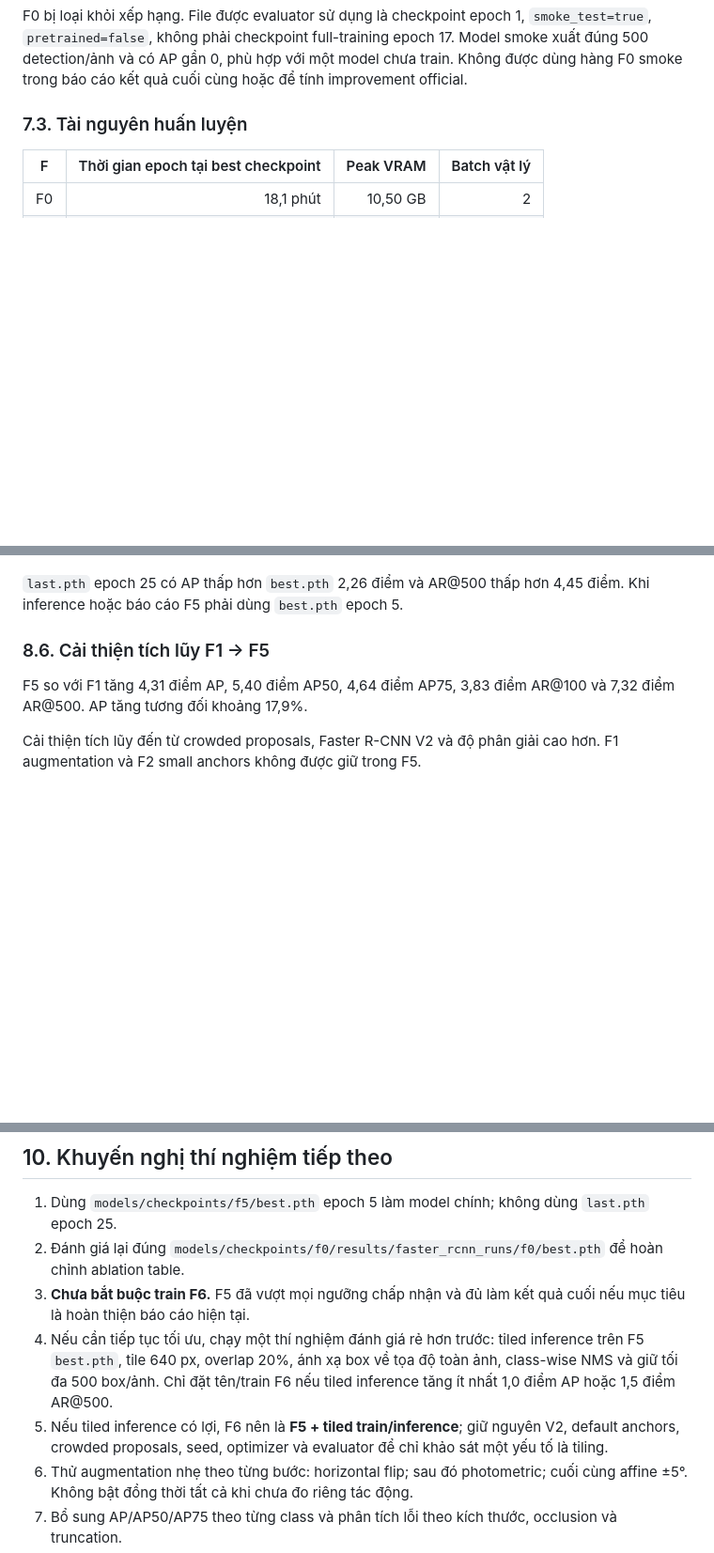
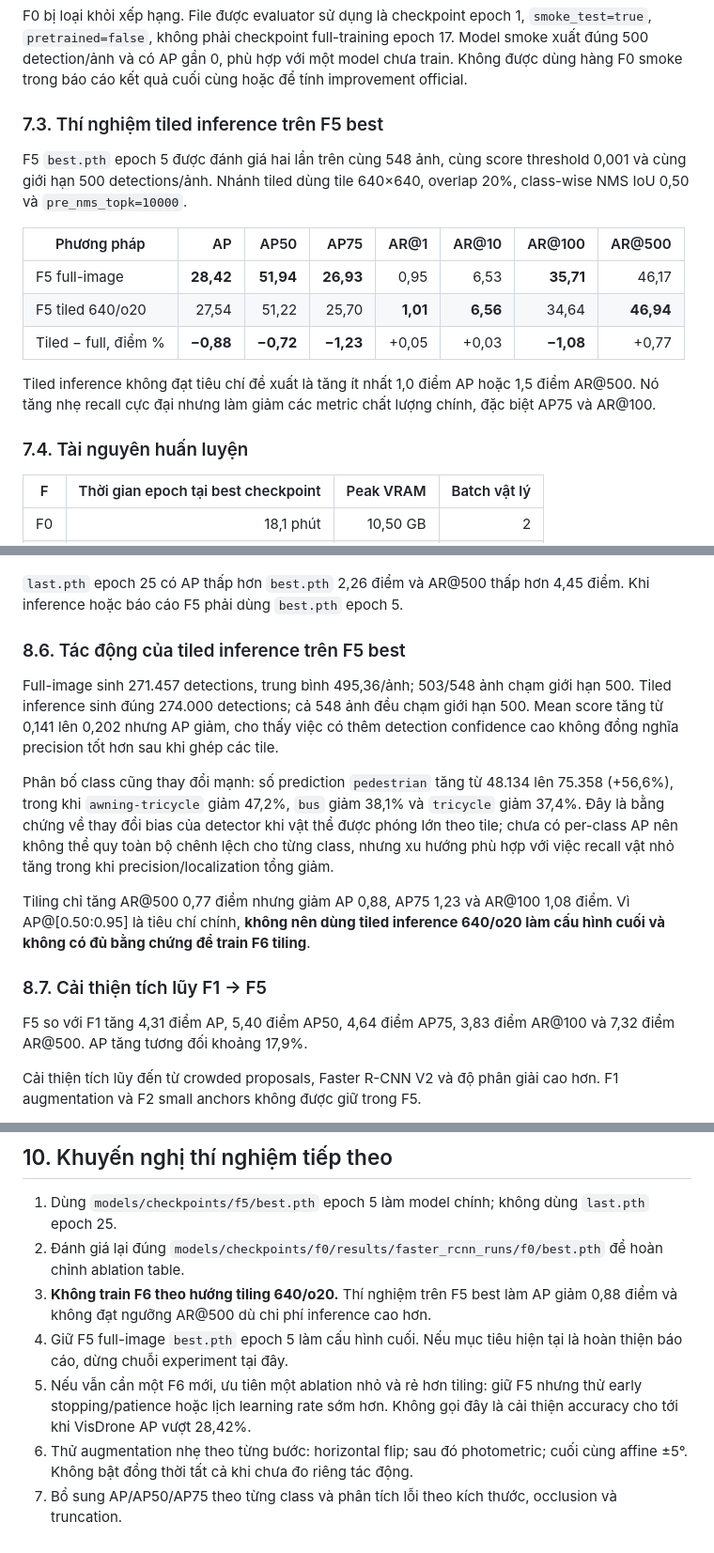
Before and after one commit to Nhattk19/Object_dectection, a Markdown page: docs/visdrone_official_evaluation_report.md, 3 parts joined by grey strips. Shown at 94% size. Drawn GitHub-style; blank space fills up the shorter version.

Commit message:
Report F5 tiled inference results

```diff
--- a/docs/visdrone_official_evaluation_report.md
+++ b/docs/visdrone_official_evaluation_report.md
@@ -440,7 +442,23 @@ epoch 17. Model smoke xuất đúng 500 detection/ảnh và có AP gần 0, phù
 một model chưa train. Không được dùng hàng F0 smoke trong báo cáo kết quả cuối
 cùng hoặc để tính improvement official.
 
-### 7.3. Tài nguyên huấn luyện
+### 7.3. Thí nghiệm tiled inference trên F5 best
+
+F5 `best.pth` epoch 5 được đánh giá hai lần trên cùng 548 ảnh, cùng score
+threshold 0,001 và cùng giới hạn 500 detections/ảnh. Nhánh tiled dùng tile
+640×640, overlap 20%, class-wise NMS IoU 0,50 và `pre_nms_topk=10000`.
+
+| Phương pháp | AP | AP50 | AP75 | AR@1 | AR@10 | AR@100 | AR@500 |
+|---|---:|---:|---:|---:|---:|---:|---:|
+| F5 full-image | **28,42** | **51,94** | **26,93** | 0,95 | 6,53 | **35,71** | 46,17 |
+| F5 tiled 640/o20 | 27,54 | 51,22 | 25,70 | **1,01** | **6,56** | 34,64 | **46,94** |
+| Tiled − full, điểm % | **−0,88** | **−0,72** | **−1,23** | +0,05 | +0,03 | **−1,08** | +0,77 |
+
+Tiled inference không đạt tiêu chí đề xuất là tăng ít nhất 1,0 điểm AP hoặc
+1,5 điểm AR@500. Nó tăng nhẹ recall cực đại nhưng làm giảm các metric chất
+lượng chính, đặc biệt AP75 và AR@100.
+
+### 7.4. Tài nguyên huấn luyện
 
 | F | Thời gian epoch tại best checkpoint | Peak VRAM | Batch vật lý |
 |---|---:|---:|---:|
@@ -523,7 +541,26 @@ lợi ích không chỉ đến từ các detection lỏng ở IoU thấp. AR@10
 `last.pth` epoch 25 có AP thấp hơn `best.pth` 2,26 điểm và AR@500 thấp hơn 4,45
 điểm. Khi inference hoặc báo cáo F5 phải dùng `best.pth` epoch 5.
 
-### 8.6. Cải thiện tích lũy F1 → F5
+### 8.6. Tác động của tiled inference trên F5 best
+
+Full-image sinh 271.457 detections, trung bình 495,36/ảnh; 503/548 ảnh chạm
+giới hạn 500. Tiled inference sinh đúng 274.000 detections; cả 548 ảnh đều
+chạm giới hạn 500. Mean score tăng từ 0,141 lên 0,202 nhưng AP giảm, cho thấy
+việc có thêm detection confidence cao không đồng nghĩa precision tốt hơn sau
+khi ghép các tile.
+
+Phân bố class cũng thay đổi mạnh: số prediction `pedestrian` tăng từ 48.134
+lên 75.358 (+56,6%), trong khi `awning-tricycle` giảm 47,2%, `bus` giảm 38,1%
+và `tricycle` giảm 37,4%. Đây là bằng chứng về thay đổi bias của detector khi
+vật thể được phóng lớn theo tile; chưa có per-class AP nên không thể quy toàn
+bộ chênh lệch cho từng class, nhưng xu hướng phù hợp với việc recall vật nhỏ
+tăng trong khi precision/localization tổng giảm.
+
+Tiling chỉ tăng AR@500 0,77 điểm nhưng giảm AP 0,88, AP75 1,23 và AR@100 1,08
+điểm. Vì AP@[0.50:0.95] là tiêu chí chính, **không nên dùng tiled inference
+640/o20 làm cấu hình cuối và không có đủ bằng chứng để train F6 tiling**.
+
+### 8.7. Cải thiện tích lũy F1 → F5
 
 F5 so với F1 tăng 4,31 điểm AP, 5,40 điểm AP50, 4,64 điểm AP75, 3,83 điểm
 AR@100 và 7,32 điểm AR@500. AP tăng tương đối khoảng 17,9%.
@@ -557,15 +594,13 @@ F5 `best.pth` epoch 5 là model tốt nhất hiện tại. Tuy nhiên:
    `last.pth` epoch 25.
 2. Đánh giá lại đúng `models/checkpoints/f0/results/faster_rcnn_runs/f0/best.pth`
    để hoàn chỉnh ablation table.
-3. **Chưa bắt buộc train F6.** F5 đã vượt mọi ngưỡng chấp nhận và đủ làm kết
-   quả cuối nếu mục tiêu là hoàn thiện báo cáo hiện tại.
-4. Nếu cần tiếp tục tối ưu, chạy một thí nghiệm đánh giá rẻ hơn trước: tiled
-   inference trên F5 `best.pth`, tile 640 px, overlap 20%, ánh xạ box về tọa độ
-   toàn ảnh, class-wise NMS và giữ tối đa 500 box/ảnh. Chỉ đặt tên/train F6 nếu
-   tiled inference tăng ít nhất 1,0 điểm AP hoặc 1,5 điểm AR@500.
-5. Nếu tiled inference có lợi, F6 nên là **F5 + tiled train/inference**; giữ
-   nguyên V2, default anchors, crowded proposals, seed, optimizer và evaluator
-   để chỉ khảo sát một yếu tố là tiling.
+3. **Không train F6 theo hướng tiling 640/o20.** Thí nghiệm trên F5 best làm AP
+   giảm 0,88 điểm và không đạt ngưỡng AR@500 dù chi phí inference cao hơn.
+4. Giữ F5 full-image `best.pth` epoch 5 làm cấu hình cuối. Nếu mục tiêu hiện tại
+   là hoàn thiện báo cáo, dừng chuỗi experiment tại đây.
+5. Nếu vẫn cần một F6 mới, ưu tiên một ablation nhỏ và rẻ hơn tiling: giữ F5
+   nhưng thử early stopping/patience hoặc lịch learning rate sớm hơn. Không gọi
+   đây là cải thiện accuracy cho tới khi VisDrone AP vượt 28,42%.
 6. Thử augmentation nhẹ theo từng bước: horizontal flip; sau đó photometric;
    cuối cùng affine ±5°. Không bật đồng thời tất cả khi chưa đo riêng tác động.
 7. Bổ sung AP/AP50/AP75 theo từng class và phân tích lỗi theo kích thước,
```
Also changed, not shown: other parts of docs/visdrone_official_evaluation_report.md (+12 -9 lines).
